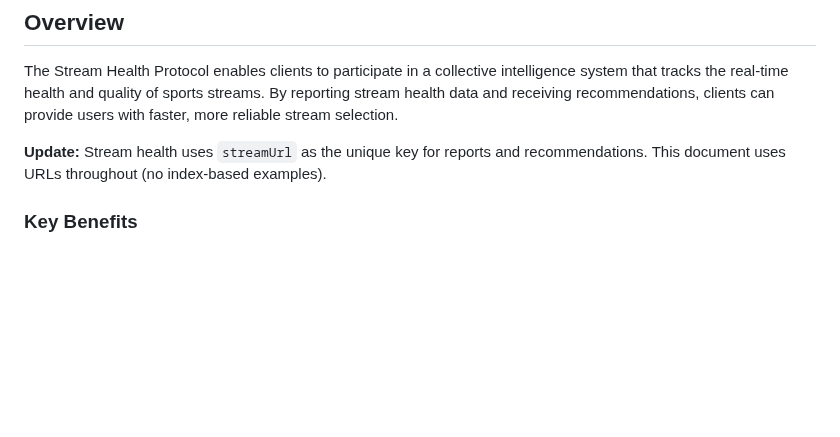
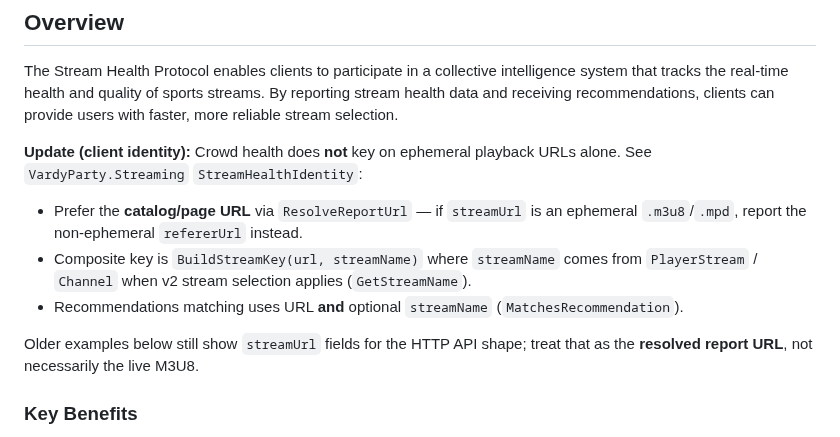
Before and after one commit to Vardy-Party/Client, a Markdown page: docs/STREAM_HEALTH_PROTOCOL.md, the part around the change. Drawn GitHub-style; blank space fills up the shorter version.

```diff
--- a/docs/STREAM_HEALTH_PROTOCOL.md
+++ b/docs/STREAM_HEALTH_PROTOCOL.md
@@ -10,7 +10,18 @@
 
 The Stream Health Protocol enables clients to participate in a collective intelligence system that tracks the real-time health and quality of sports streams. By reporting stream health data and receiving recommendations, clients can provide users with faster, more reliable stream selection.
 
-**Update:** Stream health uses `streamUrl` as the unique key for reports and recommendations. This document uses URLs throughout (no index-based examples).
+**Update (client identity):** Crowd health does **not** key on ephemeral playback
+URLs alone. See `VardyParty.Streaming` `StreamHealthIdentity`:
+
+- Prefer the **catalog/page URL** via `ResolveReportUrl` — if `streamUrl` is an
+  ephemeral `.m3u8`/`.mpd`, report the non-ephemeral `refererUrl` instead.
+- Composite key is `BuildStreamKey(url, streamName)` where `streamName` comes from
+  `PlayerStream` / `Channel` when v2 stream selection applies (`GetStreamName`).
+- Recommendations matching uses URL **and** optional `streamName`
+  (`MatchesRecommendation`).
+
+Older examples below still show `streamUrl` fields for the HTTP API shape; treat
+that as the **resolved report URL**, not necessarily the live M3U8.
 
 ### Key Benefits
 
```
Also changed, not shown: .github/CI-CD-SETUP.md (+15 -12 lines), docs/STREAM_PLAYBACK_RULES.md (+8 -10 lines).
